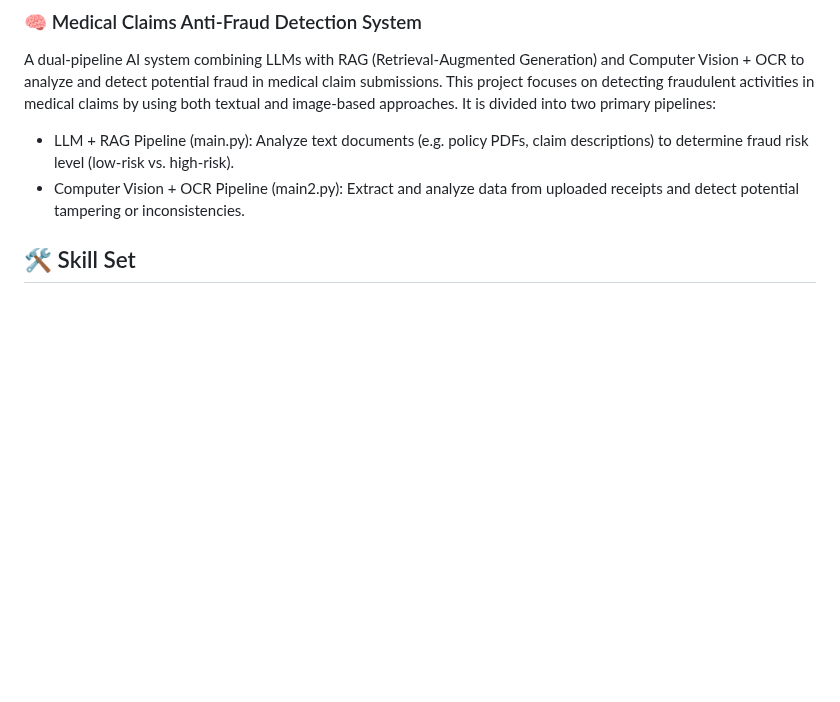
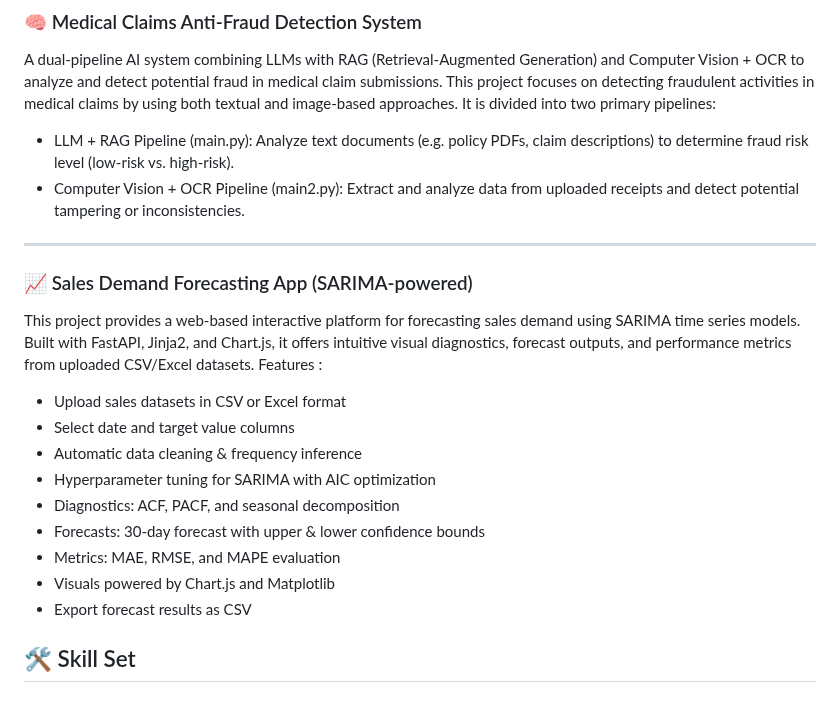
Before and after one commit to MagicDash91/ML-Engineering-Project, a Markdown page: README.md, the part around the change. Drawn GitHub-style; blank space fills up the shorter version.

```diff
--- a/README.md
+++ b/README.md
@@ -84,6 +84,21 @@ A dual-pipeline AI system combining LLMs with RAG (Retrieval-Augmented Generatio
 - LLM + RAG Pipeline (main.py): Analyze text documents (e.g. policy PDFs, claim descriptions) to determine fraud risk level (low-risk vs. high-risk).
 - Computer Vision + OCR Pipeline (main2.py): Extract and analyze data from uploaded receipts and detect potential tampering or inconsistencies.
 
+---
+
+### 📈 Sales Demand Forecasting App (SARIMA-powered)
+This project provides a web-based interactive platform for forecasting sales demand using SARIMA time series models. Built with FastAPI, Jinja2, and Chart.js, it offers intuitive visual diagnostics, forecast outputs, and performance metrics from uploaded CSV/Excel datasets.
+Features :
+- Upload sales datasets in CSV or Excel format
+- Select date and target value columns
+- Automatic data cleaning & frequency inference
+- Hyperparameter tuning for SARIMA with AIC optimization
+- Diagnostics: ACF, PACF, and seasonal decomposition
+- Forecasts: 30-day forecast with upper & lower confidence bounds
+- Metrics: MAE, RMSE, and MAPE evaluation
+- Visuals powered by Chart.js and Matplotlib
+- Export forecast results as CSV
+
 ## 🛠️ Skill Set
 
 ### 🗃️ Databases
```
